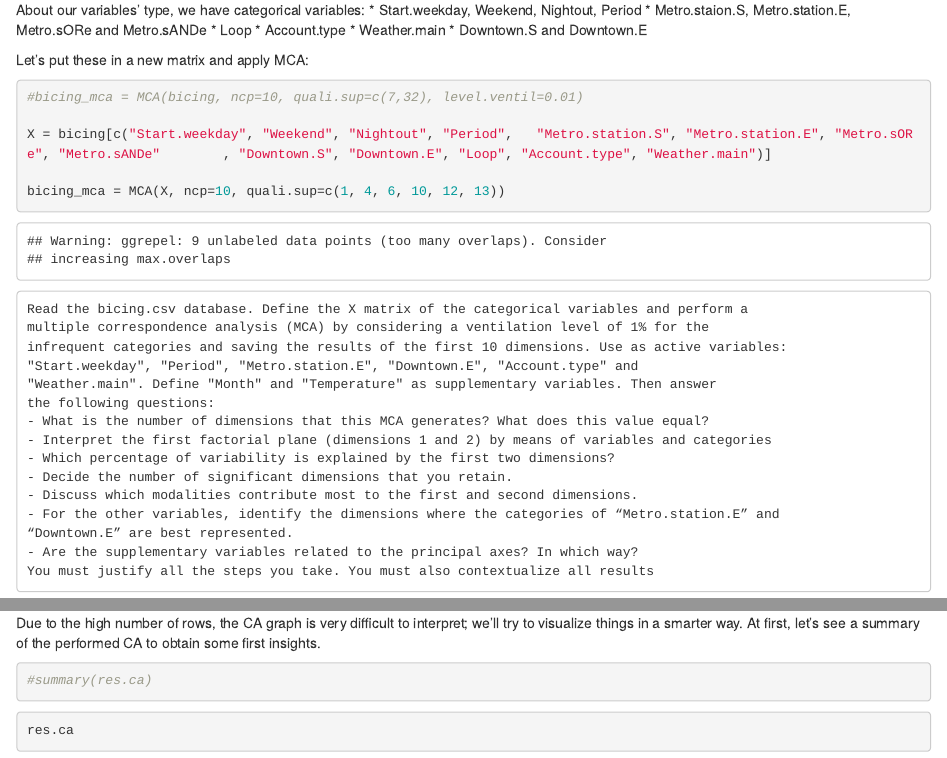
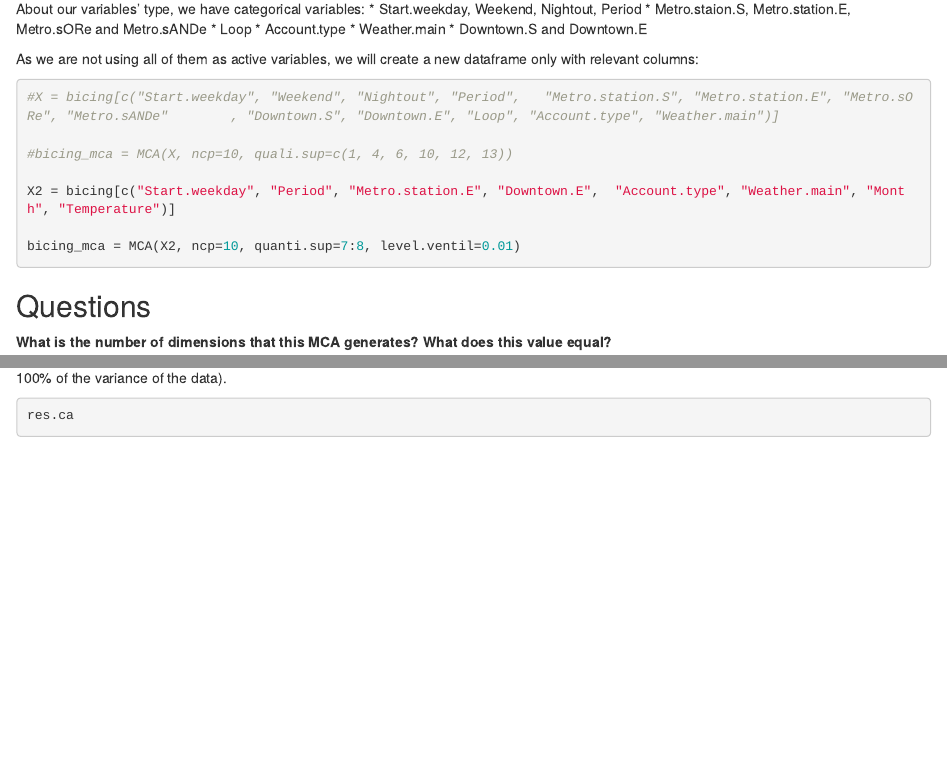
Before and after one commit to denaldo98/Assignment1_MVA, an R Markdown document (MCA.Rmd): the page in a window 1100 px wide, from 2060 px down before the commit and from 2300 px down after it, so that both start at the same text, and a second part further down, joined at a grey line. Rendered offline with R 4.5, knitr and Pandoc, with nearby package versions; code that draws random numbers runs with fixed seeds of ours; some code elsewhere in the file could not run offline.

Commit message:
Applying MCA + Eig explaination

````diff
--- a/MCA.Rmd
+++ b/MCA.Rmd
@@ -42,29 +44,13 @@ About our variables' type, we have categorical variables:
 * Weather.main
 * Downtown.S and Downtown.E
 
-Let's put these in a new matrix and apply MCA:
+As we are not using all of them as active variables, we will create a new dataframe only with relevant columns:
 ```{r}
-#bicing_mca = MCA(bicing, ncp=10, quali.sup=c(7,32), level.ventil=0.01)
+#X = bicing[c("Start.weekday", "Weekend", "Nightout", "Period",   "Metro.station.S", "Metro.station.E", "Metro.sORe", "Metro.sANDe"        , "Downtown.S", "Downtown.E", "Loop", "Account.type", "Weather.main")]
 
-X = bicing[c("Start.weekday", "Weekend", "Nightout", "Period",   "Metro.station.S", "Metro.station.E", "Metro.sORe", "Metro.sANDe"        , "Downtown.S", "Downtown.E", "Loop", "Account.type", "Weather.main")]
+#bicing_mca = MCA(X, ncp=10, quali.sup=c(1, 4, 6, 10, 12, 13))
 
-bicing_mca = MCA(X, ncp=10, quali.sup=c(1, 4, 6, 10, 12, 13))
+X2 = bicing[c("Start.weekday", "Period", "Metro.station.E", "Downtown.E",  "Account.type", "Weather.main", "Month", "Temperature")]
+
+bicing_mca = MCA(X2, ncp=10, quanti.sup=7:8, level.ventil=0.01)
 ```
-
-
-```
-Read the bicing.csv database. Define the X matrix of the categorical variables and perform a
-multiple correspondence analysis (MCA) by considering a ventilation level of 1% for the
-infrequent categories and saving the results of the first 10 dimensions. Use as active variables:
-"Start.weekday", "Period", "Metro.station.E", "Downtown.E", "Account.type" and
-"Weather.main". Define "Month" and "Temperature" as supplementary variables. Then answer
-the following questions:
-- What is the number of dimensions that this MCA generates? What does this value equal?
-- Interpret the first factorial plane (dimensions 1 and 2) by means of variables and categories
-- Which percentage of variability is explained by the first two dimensions?
-- Decide the number of significant dimensions that you retain.
-- Discuss which modalities contribute most to the first and second dimensions.
-- For the other variables, identify the dimensions where the categories of “Metro.station.E” and
-“Downtown.E” are best represented.
-- Are the supplementary variables related to the principal axes? In which way?
-You must justify all the steps you take. You must also contextualize all results
@@ -79,8 +57,6 @@ res.ca <- CA(mortality[, 1:8],graph= FALSE) # don't show CA graph
-Due to the high number of rows, the CA graph is very difficult to interpret; we'll try to visualize things in a smarter way.
-At first, let's see a summary of the performed CA to obtain some first insights.
-
-
+## Questions
+**What is the number of dimensions that this MCA generates? What does this value equal?**
 
 ```{r}
-#summary(res.ca)
+bicing_mca$eig
 ```
````
Also changed, not shown: MCA.Rmd (11 more changed lines).
